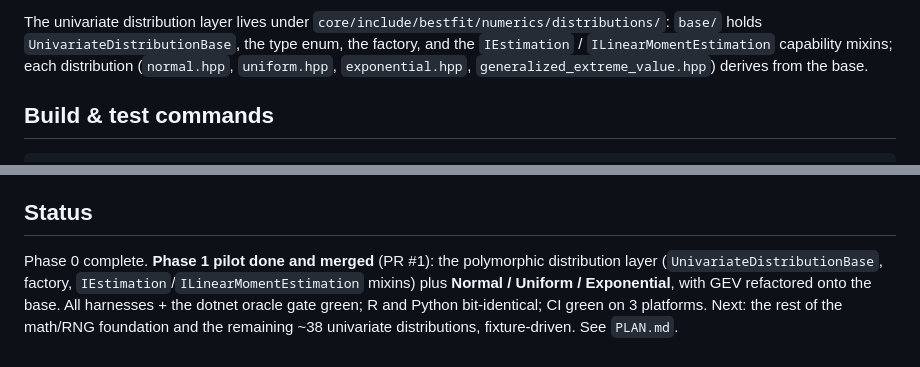
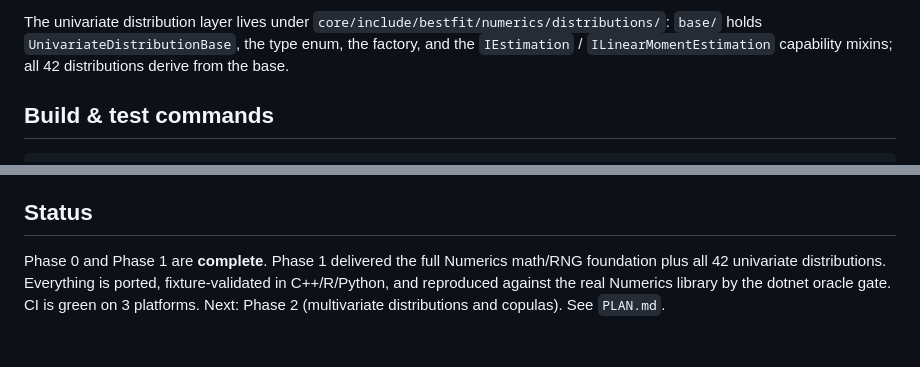
Before and after one commit to cameronbracken/bestfit, a Markdown page: .claude/CLAUDE.md, 2 parts joined by grey strips. Rendered like a GitHub page.

```diff
--- a/.claude/CLAUDE.md
+++ b/.claude/CLAUDE.md
@@ -41,8 +41,7 @@ own forks live elsewhere on disk under different names.)
 
 The univariate distribution layer lives under `core/include/bestfit/numerics/distributions/`:
 `base/` holds `UnivariateDistributionBase`, the type enum, the factory, and the `IEstimation` /
-`ILinearMomentEstimation` capability mixins; each distribution (`normal.hpp`, `uniform.hpp`,
-`exponential.hpp`, `generalized_extreme_value.hpp`) derives from the base.
+`ILinearMomentEstimation` capability mixins; all 42 distributions derive from the base.
 
 ## Build & test commands
 
@@ -109,8 +108,7 @@ no new per-distribution glue. Don't hardcode oracle values in test files. The do
 
 ## Status
 
-Phase 0 complete. **Phase 1 pilot done and merged** (PR #1): the polymorphic distribution layer
-(`UnivariateDistributionBase`, factory, `IEstimation`/`ILinearMomentEstimation` mixins) plus
-**Normal / Uniform / Exponential**, with GEV refactored onto the base. All harnesses + the dotnet
-oracle gate green; R and Python bit-identical; CI green on 3 platforms. Next: the rest of the
-math/RNG foundation and the remaining ~38 univariate distributions, fixture-driven. See `PLAN.md`.
+Phase 0 and Phase 1 are **complete**. Phase 1 delivered the full Numerics math/RNG foundation
+plus all 42 univariate distributions. Everything is ported, fixture-validated in C++/R/Python,
+and reproduced against the real Numerics library by the dotnet oracle gate. CI is green on 3
+platforms. Next: Phase 2 (multivariate distributions and copulas). See `PLAN.md`.
```
Also changed, not shown: .claude/PLAN.md (+21 -26 lines).
